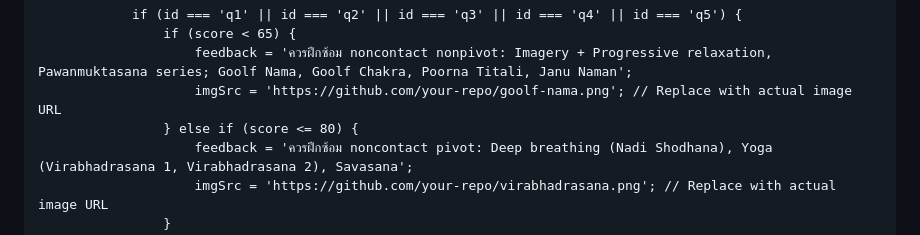
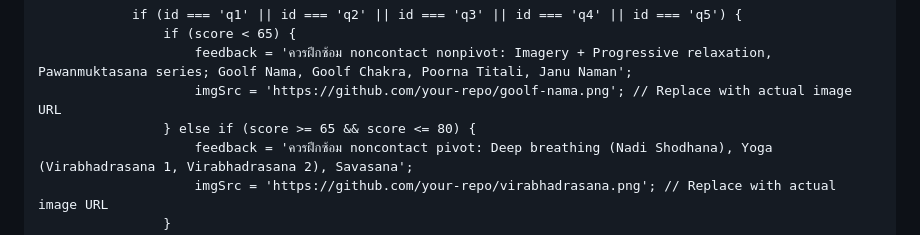
Before and after one commit to ACL-tester/ACL-tester.github.io, a Markdown page: README.md, the part around the change. GitHub-like rendering.

```diff
--- a/README.md
+++ b/README.md
@@ -234,7 +234,7 @@
                     if (score < 65) {
                         feedback = 'ควรฝึกซ้อม noncontact nonpivot: Imagery + Progressive relaxation, Pawanmuktasana series; Goolf Nama, Goolf Chakra, Poorna Titali, Janu Naman';
                         imgSrc = 'https://github.com/your-repo/goolf-nama.png'; // Replace with actual image URL
-                    } else if (score <= 80) {
+                    } else if (score >= 65 && score <= 80) {
                         feedback = 'ควรฝึกซ้อม noncontact pivot: Deep breathing (Nadi Shodhana), Yoga (Virabhadrasana 1, Virabhadrasana 2), Savasana';
                         imgSrc = 'https://github.com/your-repo/virabhadrasana.png'; // Replace with actual image URL
                     }
```
